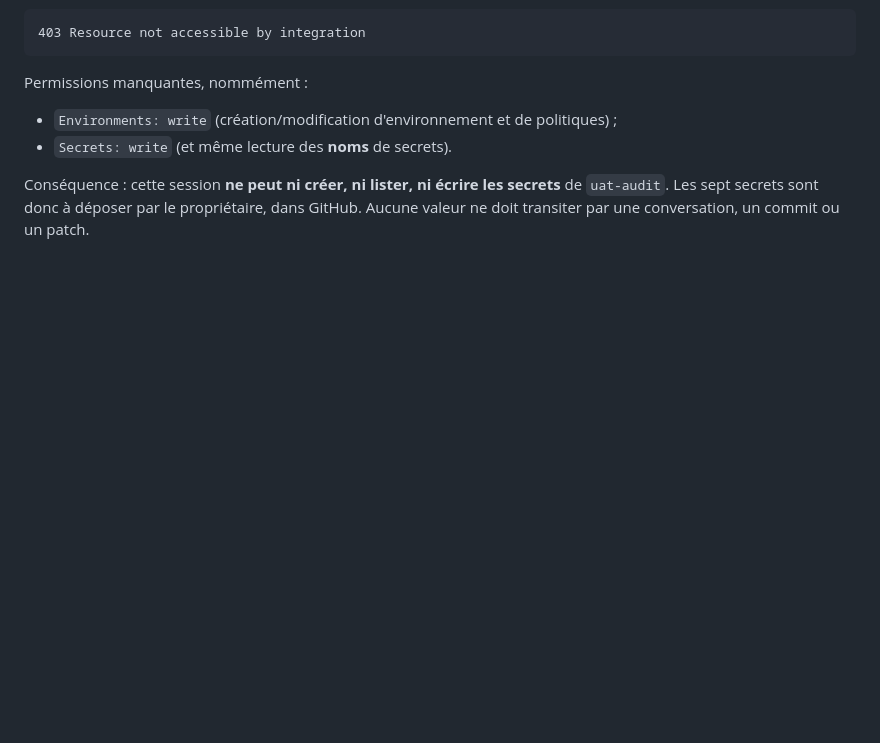
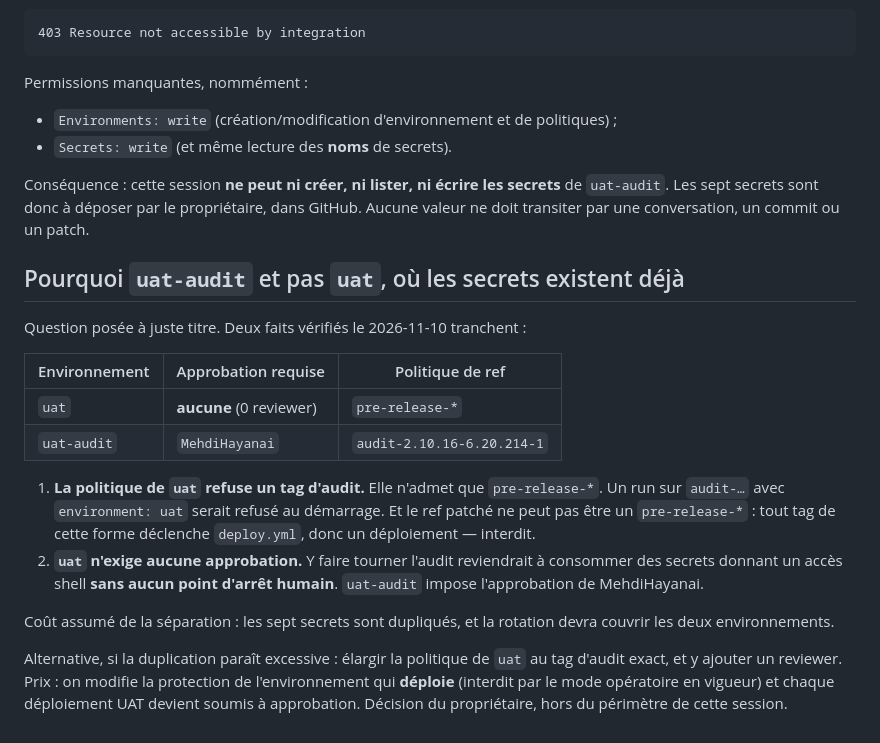
Before and after one commit to hajarbenmlih91-cloud/partikulier3, a Markdown page: docs/audit/PROCEDURE-ENV-AUDIT.md, the part around the change. Rendered like a GitHub page; blank space fills up the shorter version.

Commit message:
Documenter le choix uat-audit face à uat (policy, absence d'approbation)
Co-authored-by: arena-agent <297053741+arena-agent@users.noreply.github.com>

```diff
--- a/docs/audit/PROCEDURE-ENV-AUDIT.md
+++ b/docs/audit/PROCEDURE-ENV-AUDIT.md
@@ -183,3 +183,29 @@ Permissions manquantes, nommément :
 Conséquence : cette session **ne peut ni créer, ni lister, ni écrire les secrets** de
 `uat-audit`. Les sept secrets sont donc à déposer par le propriétaire, dans GitHub. Aucune
 valeur ne doit transiter par une conversation, un commit ou un patch.
+
+## Pourquoi `uat-audit` et pas `uat`, où les secrets existent déjà
+
+Question posée à juste titre. Deux faits vérifiés le 2026-11-10 tranchent :
+
+| Environnement | Approbation requise | Politique de ref |
+|---|---|---|
+| `uat` | **aucune** (0 reviewer) | `pre-release-*` |
+| `uat-audit` | `MehdiHayanai` | `audit-2.10.16-6.20.214-1` |
+
+1. **La politique de `uat` refuse un tag d'audit.** Elle n'admet que `pre-release-*`.
+   Un run sur `audit-…` avec `environment: uat` serait refusé au démarrage. Et le ref
+   patché ne peut pas être un `pre-release-*` : tout tag de cette forme déclenche
+   `deploy.yml`, donc un déploiement — interdit.
+2. **`uat` n'exige aucune approbation.** Y faire tourner l'audit reviendrait à consommer
+   des secrets donnant un accès shell **sans aucun point d'arrêt humain**. `uat-audit`
+   impose l'approbation de MehdiHayanai.
+
+Coût assumé de la séparation : les sept secrets sont dupliqués, et la rotation devra
+couvrir les deux environnements.
+
+Alternative, si la duplication paraît excessive : élargir la politique de `uat` au tag
+d'audit exact, et y ajouter un reviewer. Prix : on modifie la protection de
+l'environnement qui **déploie** (interdit par le mode opératoire en vigueur) et chaque
+déploiement UAT devient soumis à approbation. Décision du propriétaire, hors du périmètre
+de cette session.
```
